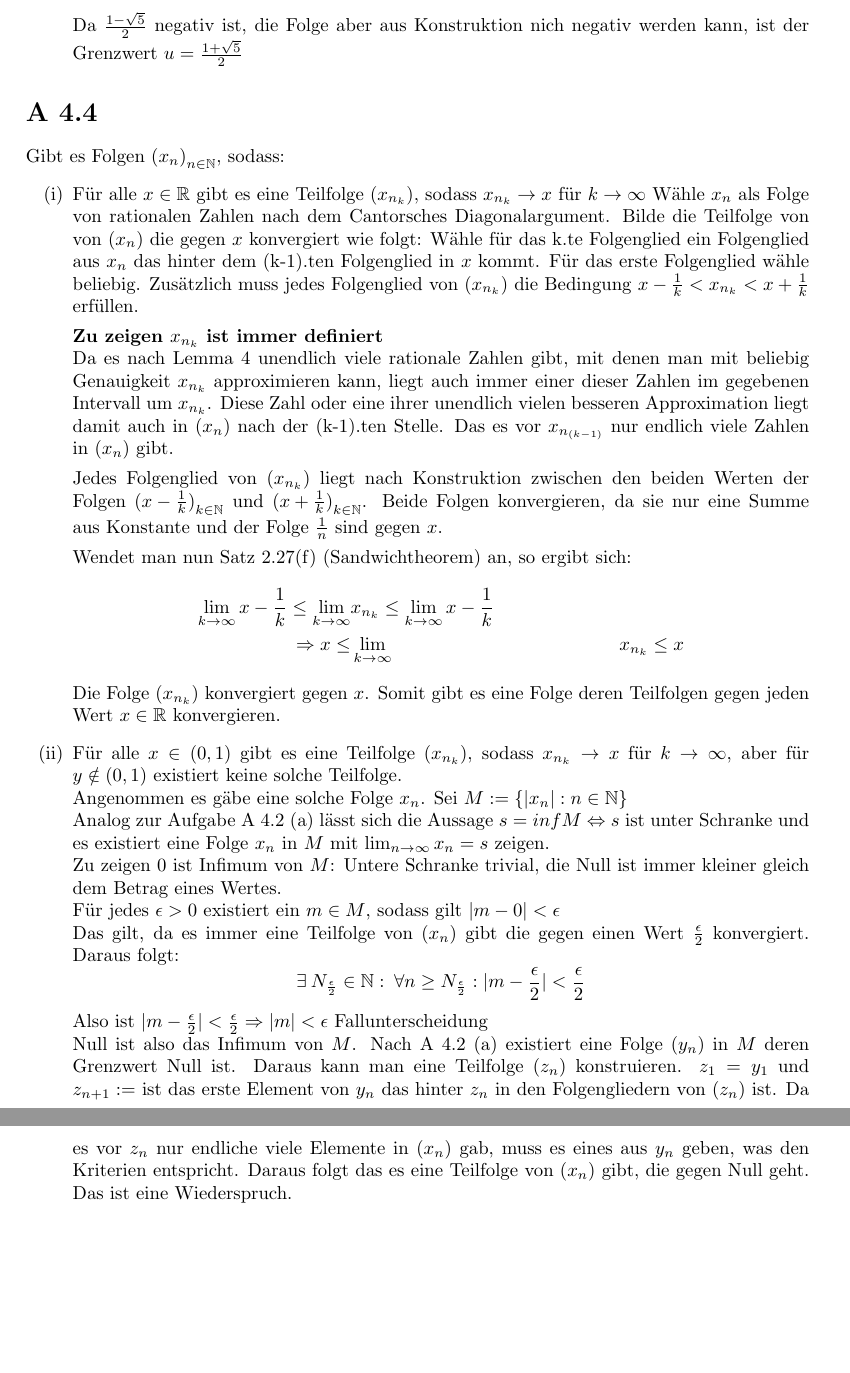
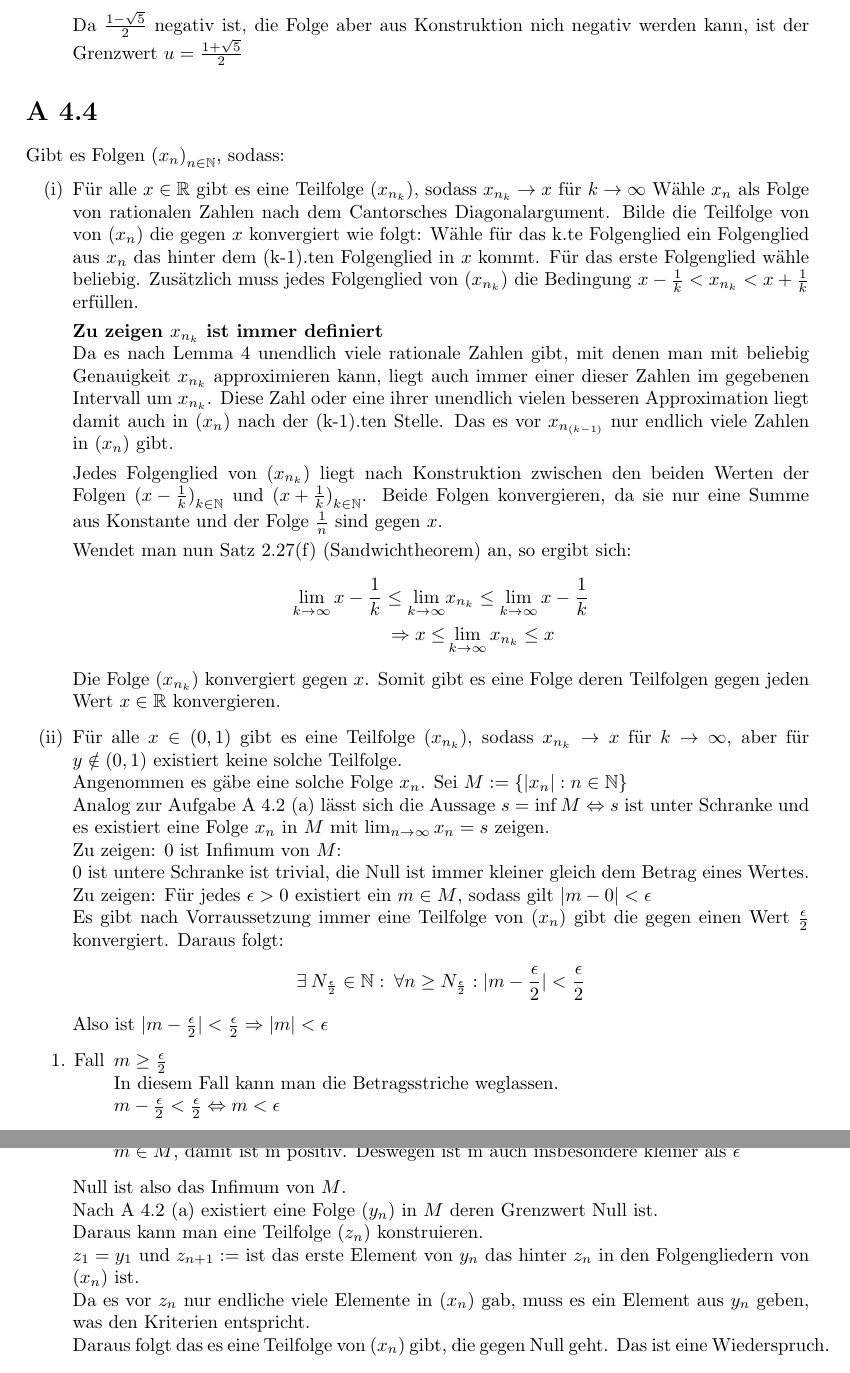
Before and after one commit to Nusssecke/Physik, a LaTeX document (mathematik_physiker/übung4.tex): two parts of pages 5 and 6 of 8 before the commit and two parts of pages 5 and 6 of 7 after it, joined at a grey line, cut so that both start at the same text, the shorter picture padded with empty space. Compiled offline with pdfLaTeX.

Commit message:
Incremental

```diff
--- a/mathematik_physiker/übung4.tex
+++ b/mathematik_physiker/übung4.tex
@@ -244,7 +244,7 @@
             Wendet man nun Satz 2.27(f) (Sandwichtheorem) an, so ergibt sich:
             \begin{align*}
                 \lim_{k \to \infty} x - \frac{1}{k} \leq \lim_{k \to \infty} &x_{n_k} \leq \lim_{k \to \infty} x - \frac{1}{k} \\
-                \Rightarrow x \leq &\lim_{k \to \infty} &x_{n_k} \leq x
+                \Rightarrow x \leq &\lim_{k \to \infty} x_{n_k} \leq x
             \end{align*}
             Die Folge \((x_{n_k})\) konvergiert gegen \(x\).
             Somit gibt es eine Folge deren Teilfolgen gegen jeden Wert \( x \in \mathbb{R} \) konvergieren.
@@ -253,26 +253,32 @@
             Angenommen es gäbe eine solche Folge \(x_n\).
             Sei \( M := \{ |x_n| : n \in \mathbb{N} \} \) \\
             Analog zur Aufgabe A 4.2 (a) lässt sich die Aussage
-            \(s = inf M \Leftrightarrow s\) ist unter Schranke und es existiert eine Folge \(x_n\) in \(M\) mit \(\lim_{n \to \infty} x_n = s \) zeigen. \\
-            Zu zeigen 0 ist Infimum von \(M\):
-            Untere Schranke trivial, die Null ist immer kleiner gleich dem Betrag eines Wertes. \\
-            Für jedes \(\epsilon > 0\) existiert ein \( m \in M \), sodass gilt \(|m - 0| < \epsilon\) \\
-            Das gilt, da es immer eine Teilfolge von \((x_n)\) gibt die gegen einen Wert \( \frac{\epsilon}{2} \) konvergiert.
+            \(s = \inf M \Leftrightarrow s\) ist unter Schranke und es existiert eine Folge \(x_n\) in \(M\) mit \(\lim_{n \to \infty} x_n = s \) zeigen. \\
+            Zu zeigen: 0 ist Infimum von \(M\): \\
+            0 ist untere Schranke ist trivial, die Null ist immer kleiner gleich dem Betrag eines Wertes. \\
+            Zu zeigen: Für jedes \(\epsilon > 0\) existiert ein \( m \in M \), sodass gilt \(|m - 0| < \epsilon \) \\
+            Es gibt nach Vorraussetzung immer eine Teilfolge von \((x_n)\) gibt die gegen einen Wert \( \frac{\epsilon}{2} \) konvergiert.
             Daraus folgt:
-            \[\exists \: N_{\frac{\epsilon}{2}} \in \mathbb{N}: \: \forall n \geq N_{\frac{\epsilon}{2}}: |m - \frac{\epsilon}{2}\) | < \frac{\epsilon}{2} \]
+            \[ \exists \: N_{\frac{\epsilon}{2}} \in \mathbb{N}: \: \forall n \geq N_{\frac{\epsilon}{2}}: |m - \frac{\epsilon}{2} | < \frac{\epsilon}{2} \]
             Also ist \( |m - \frac{\epsilon}{2} | < \frac{\epsilon}{2} \Rightarrow |m| < \epsilon \)
-            Fallunterscheidung \\
-            Null ist also das Infimum von \(M\).
-            Nach A 4.2 (a) existiert eine Folge \((y_n)\) in \(M\) deren Grenzwert Null ist.
-            Daraus kann man eine Teilfolge \((z_n)\) konstruieren.
-            \(z_1 = y_1\) und \(z_{n+1} :=\) ist das erste Element von \(y_n\) das hinter \(z_n\) in den Folgengliedern von \((z_n)\) ist.
-            Da es vor \(z_n\) nur endliche viele Elemente in \((x_n)\) gab, muss es eines aus \(y_n\) geben, was den Kriterien entspricht.
+            \begin{enumerate}[ label = \arabic*. Fall ]
+                \item \( m \geq \frac{\epsilon}{2} \) \\
+                In diesem Fall kann man die Betragsstriche weglassen. \\
+                \(m - \frac{\epsilon}{2} < \frac{\epsilon}{2} \Leftrightarrow m < \epsilon \)
+
+                \item \( m < \frac{\epsilon}{2} \) \\
+                \(m \in M\), damit ist m positiv. Deswegen ist m auch insbesondere kleiner als \( \epsilon \)
+            \end{enumerate}
+            Null ist also das Infimum von \(M\). \\
+            Nach A 4.2 (a) existiert eine Folge \((y_n)\) in \(M\) deren Grenzwert Null ist. \\
+            Daraus kann man eine Teilfolge \((z_n)\) konstruieren. \\
+            \(z_1 = y_1\) und \(z_{n+1} :=\) ist das erste Element von \(y_n\) das hinter \(z_n\) in den Folgengliedern von \((x_n)\) ist. \\
+            Da es vor \(z_n\) nur endliche viele Elemente in \((x_n)\) gab, muss es ein Element aus \(y_n\) geben, was den Kriterien entspricht. \\
             Daraus folgt das es eine Teilfolge von \((x_n)\) gibt, die gegen Null geht.
             Das ist eine Wiederspruch.
 
         \end{enumerate}
 
-    \newpage
     \newcounter{lemma_counter}
     \newtheorem{lemma1}[lemma_counter]{Lemma}
     \begin{lemma1}
```
Also changed, not shown: mathematik_physiker/übung4.pdf.
